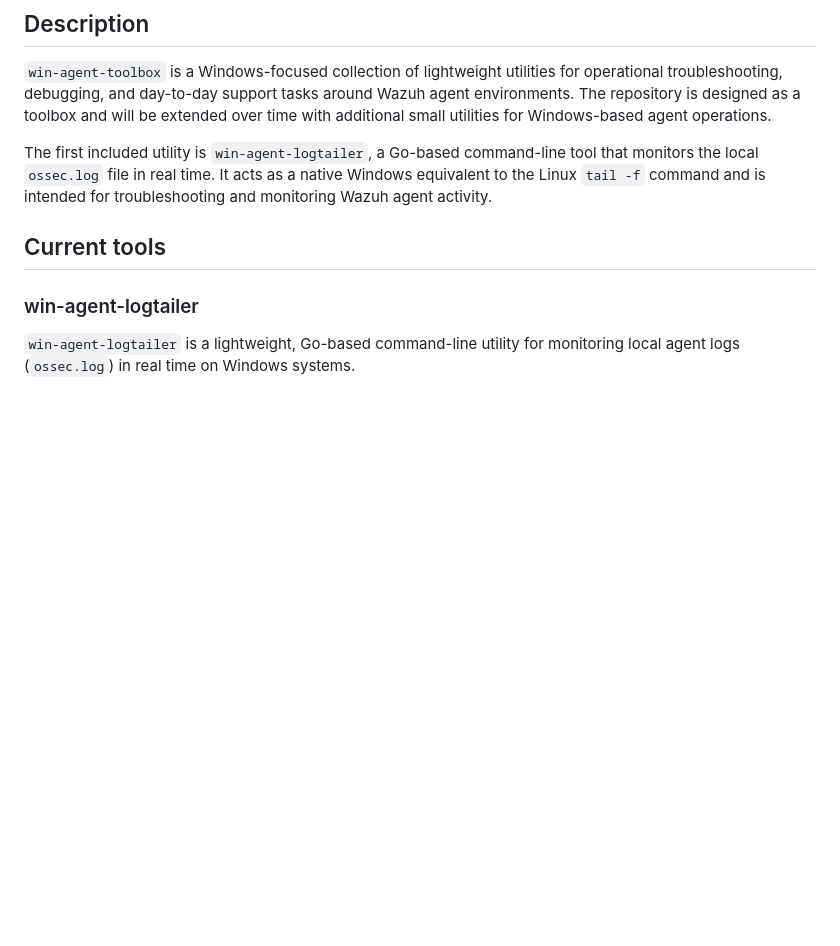
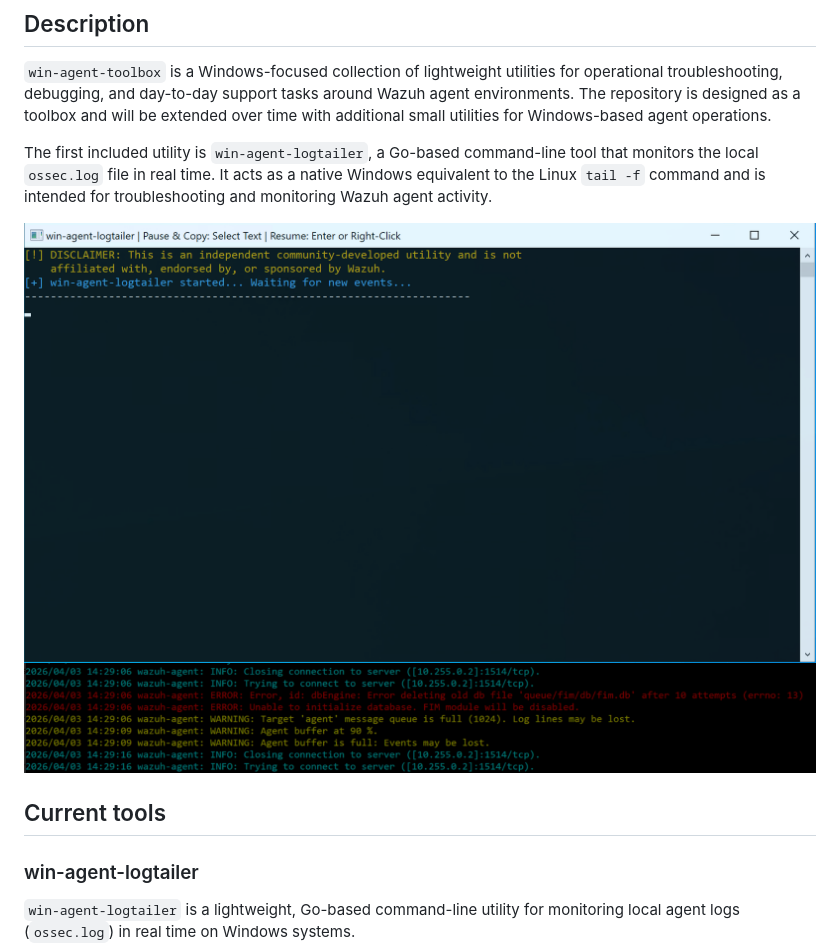
Before and after one commit to SirStephanikus/win-agent-toolbox, a Markdown page: README.md, the part around the change. Rendered like a GitHub page; pictures changed too: images/run.png (added), images/start.png (added); blank space fills up the shorter version.

Commit message:
Added images

```diff
--- a/README.md
+++ b/README.md
@@ -9,6 +9,9 @@
 `win-agent-toolbox` is a Windows-focused collection of lightweight utilities for operational troubleshooting, debugging, and day-to-day support tasks around Wazuh agent environments. The repository is designed as a toolbox and will be extended over time with additional small utilities for Windows-based agent operations.
 
 The first included utility is `win-agent-logtailer`, a Go-based command-line tool that monitors the local `ossec.log` file in real time. It acts as a native Windows equivalent to the Linux `tail -f` command and is intended for troubleshooting and monitoring Wazuh agent activity.
+
+![App-Start](images/start.png)
+![App-Running](images/run.png)
 
 ## Current tools
 
```
